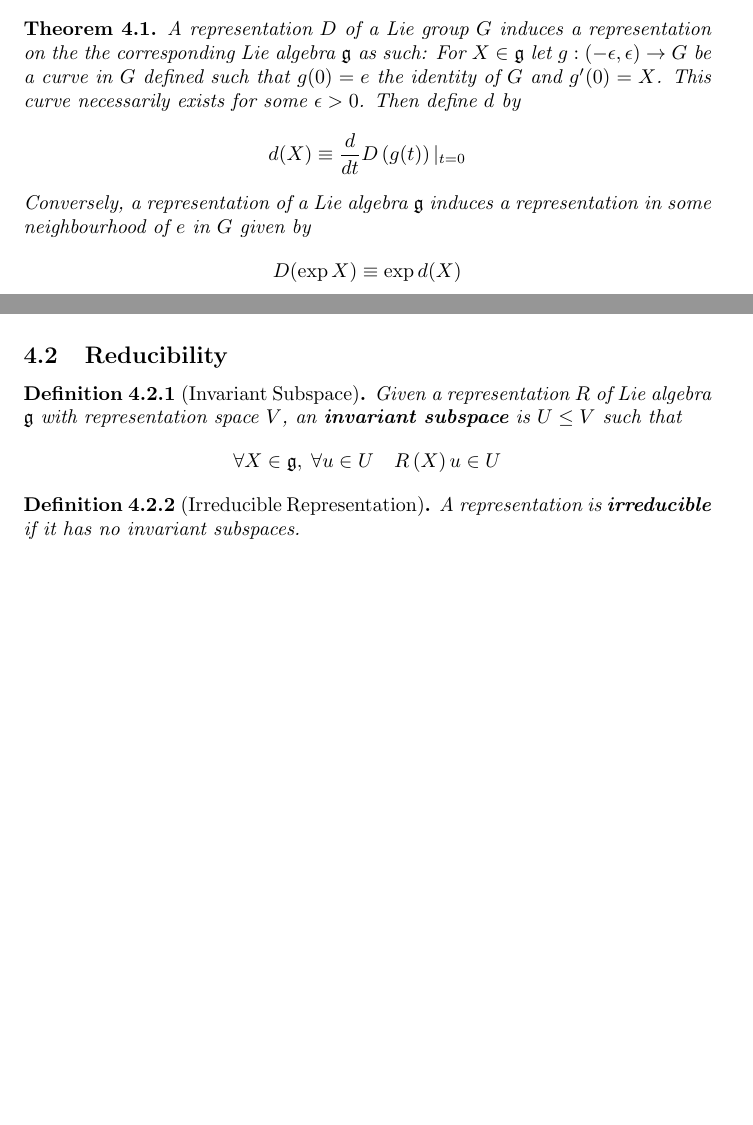
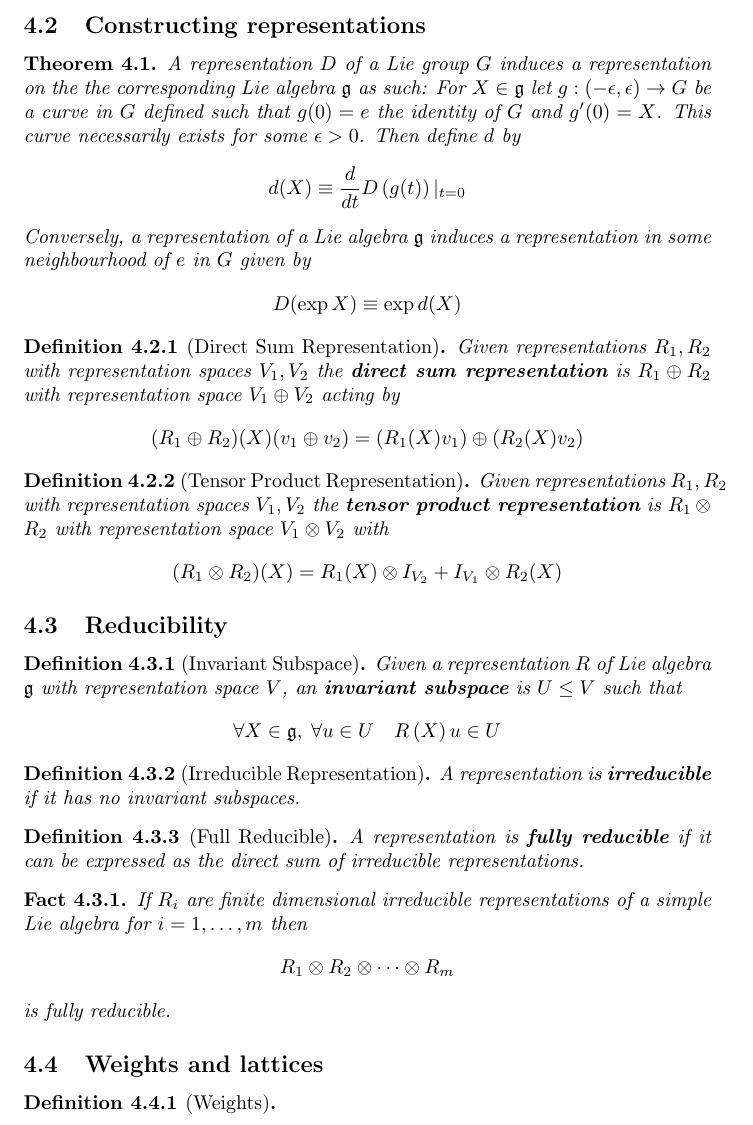
Before and after one commit to DisneyHogg/Notes, a LaTeX document (Symmetries, Fields, and Particles/Source.tex): two parts of pages 4 and 5 of 7 before the commit and part of page 5 of 7 after it, the two joined at a grey line, cut at the place of the change, the shorter picture padded with empty space. Compiled offline with pdfLaTeX.

Commit message:
Continual update

```diff
--- a/Symmetries, Fields, and Particles/Source.tex
+++ b/Symmetries, Fields, and Particles/Source.tex
@@ -209,16 +209,6 @@ d:\mf{g} \to \mf{gl}\left(V\right)
 \]
 \end{definition}
 
-\begin{theorem}
-A representation $D$ of a Lie group $G$ induces a representation on the the corresponding Lie algebra $\mf{g}$ as such: For $X\in\mf{g}$ let $g:(-\epsilon, \epsilon)\to G$ be a curve in $G$ defined such that $g(0)=e$ the identity of $G$ and $g'(0)=X$. This curve necessarily exists for some $\epsilon>0$. Then define $d$ by \[
-d(X)\equiv\frac{d}{dt} D\left(g(t)\right) \vert_{t=0}
-\]
-Conversely, a representation of a Lie algebra $\mf{g}$ induces a representation in some neighbourhood of $e$ in $G$ given by
-\[
-D(\exp{X})\equiv\exp{d(X)}
-\]
-\end{theorem}
-
 \begin{definition}[Dimension]
 The \bam{dimension} of a representation is the dimension of the representation space.
 \end{definition}
@@ -245,7 +235,32 @@ Two representations $R_1$, $R_2$ of a Lie algebra $\mf{g}$ are \bam{isomorphic},
 \forall X\in\mf{g} \quad R_2\left(X\right)=S R_1\left(X\right) S^{-1}
 \]
 \end{definition}
+%%%%%%%%%%%%%%%%%%%%%%%%%%%%%%%%%%%%%%%%%%%%%%%%%%%%%%%%
+\subsection{Constructing representations}
 
+\begin{theorem}
+A representation $D$ of a Lie group $G$ induces a representation on the the corresponding Lie algebra $\mf{g}$ as such: For $X\in\mf{g}$ let $g:(-\epsilon, \epsilon)\to G$ be a curve in $G$ defined such that $g(0)=e$ the identity of $G$ and $g'(0)=X$. This curve necessarily exists for some $\epsilon>0$. Then define $d$ by \[
+d(X)\equiv\frac{d}{dt} D\left(g(t)\right) \vert_{t=0}
+\]
+Conversely, a representation of a Lie algebra $\mf{g}$ induces a representation in some neighbourhood of $e$ in $G$ given by
+\[
+D(\exp{X})\equiv\exp{d(X)}
+\]
+\end{theorem}
+
+\begin{definition}[Direct Sum Representation]
+Given representations $R_1, R_2$ with representation spaces $V_1, V_2$ the \bam{direct sum representation} is $R_1 \oplus R_2$ with representation space $V_1 \oplus V_2$ acting by
+\[
+(R_1 \oplus R_2)(X)(v_1 \oplus v_2)=(R_1(X)v_1)\oplus(R_2(X)v_2)
+\]
+\end{definition}
+
+\begin{definition}[Tensor Product Representation]
+Given representations $R_1, R_2$ with representation spaces $V_1, V_2$ the \bam{tensor product representation} is $R_1 \otimes R_2$ with representation space $V_1 \otimes V_2$ with
+\[
+(R_1 \otimes R_2)(X)=R_1(X)\otimes I_{V_2}+I_{V_1}\otimes R_2(X)
+\]
+\end{definition}
 %%%%%%%%%%%%%%%%%%%%%%%%%%%%%%%%%%%%%%%%%%%%%%%%%%%%%%%%
 \subsection{Reducibility}
 \begin{definition}[Invariant Subspace]
@@ -259,6 +274,23 @@ Given a representation $R$ of Lie algebra $\mf{g}$ with representation space $V$
 A representation is \bam{irreducible} if it has no invariant subspaces.
 \end{definition}
 
+\begin{definition}[Full Reducible]
+A representation is \bam{fully reducible} if it can be expressed as the direct sum of irreducible representations.
+\end{definition}
+
+\begin{fact}
+If $R_i$ are finite dimensional irreducible representations of a simple Lie algebra for $i=1,\dots,m$ then
+\[
+R_1 \otimes R_2 \otimes \dots \otimes R_m
+\]
+is fully reducible.
+\end{fact}
+
+%%%%%%%%%%%%%%%%%%%%%%%%%%%%%%%%%%%%%%%%%%%%%%%%%%%%%%%%
+\subsection{Weights and lattices}
+\begin{definition}[Weights]
+
+\end{definition}
 %%%%%%%%%%%%%%%%%%%%%%%%%%%%%%%%%%%%%%%%%%%%%%%%%%%%%%%%
 %%%%%%%%%%%%%%%%%%%%%%%%%%%%%%%%%%%%%%%%%%%%%%%%%%%%%%%%
 \section{Useful Facts}
```
Also changed, not shown: Symmetries, Fields, and Particles/Source.tex (7 more changed lines).
